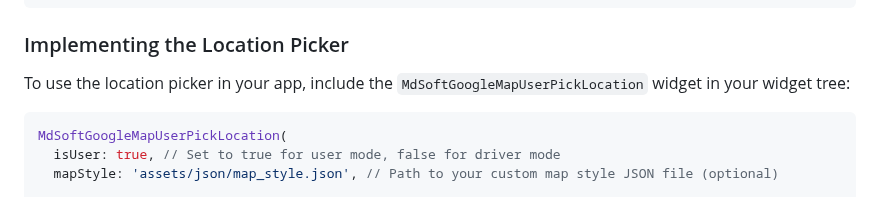
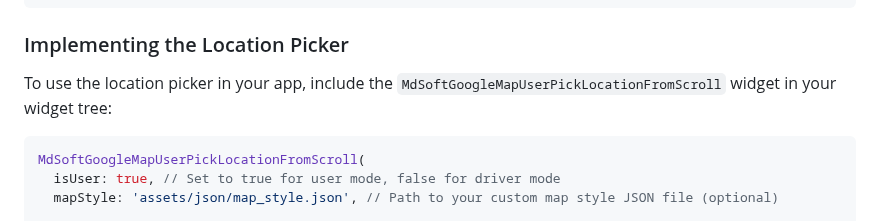
Before and after one commit to Salah3mer/google_map_routing_user_pick_location_from_scroll, a Markdown page: README.md, the part around the change. GitHub-like rendering.

Commit message:
docs: Update widget name in usage example to MdSoftGoogleMapUserPickLocationFromScroll

````diff
--- a/README.md
+++ b/README.md
@@ -139,10 +139,10 @@ void main() async {
 
 ### Implementing the Location Picker
 
-To use the location picker in your app, include the `MdSoftGoogleMapUserPickLocation` widget in your widget tree:
+To use the location picker in your app, include the `MdSoftGoogleMapUserPickLocationFromScroll` widget in your widget tree:
 
 ```dart
-MdSoftGoogleMapUserPickLocation(
+MdSoftGoogleMapUserPickLocationFromScroll(
   isUser: true, // Set to true for user mode, false for driver mode
   mapStyle: 'assets/json/map_style.json', // Path to your custom map style JSON file (optional)
 
````
